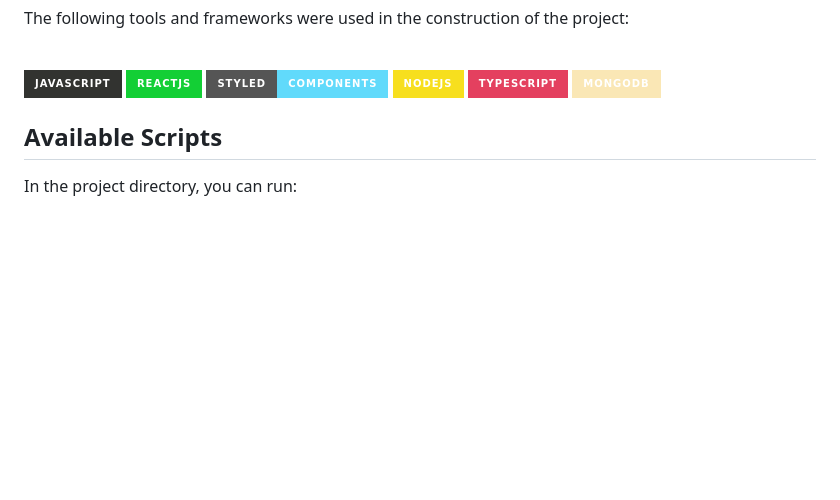
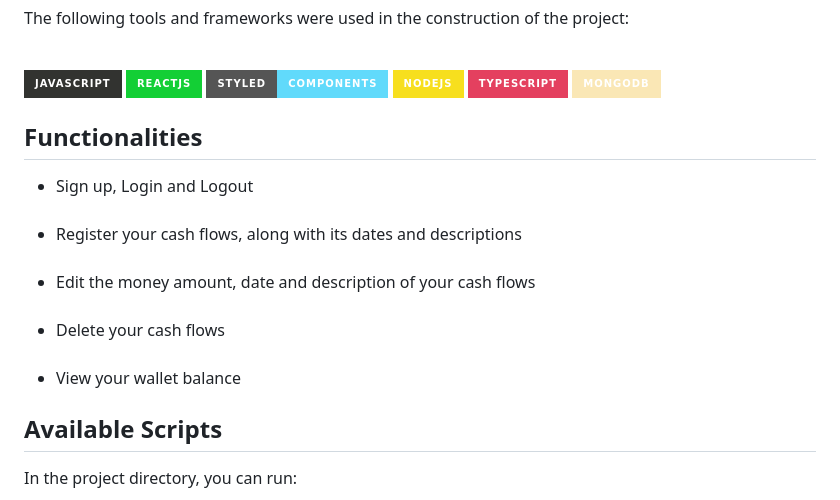
Before and after one commit to ga-dutra/mywallet-front, a Markdown page: README.md, the part around the change. GitHub-like rendering; badges without logos; blank space fills up the shorter version.

```diff
--- a/README.md
+++ b/README.md
@@ -22,6 +22,18 @@ MyWallet is a fullstack personal expense management application, allowing the us
 
 </p>
 
+ <h2>Functionalities</h2>
+  <ul>
+    <li>Sign up, Login and Logout</li>
+  <br>
+     <li> Register your cash flows, along with its dates and descriptions</li>
+  <br>
+     <li>Edit the money amount, date and description of your cash flows</li>
+  <br>
+     <li>Delete your cash flows</li>
+  <br>
+     <li>View your wallet balance</li>
+  </ul>
 
 ## Available Scripts
 
```
